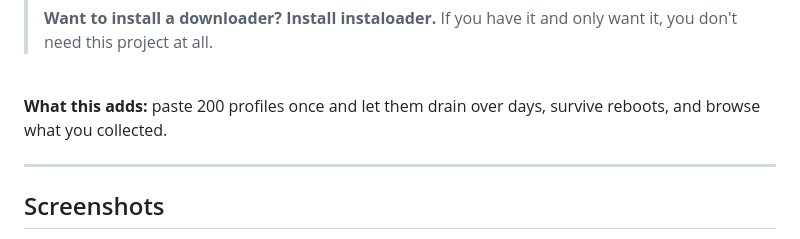
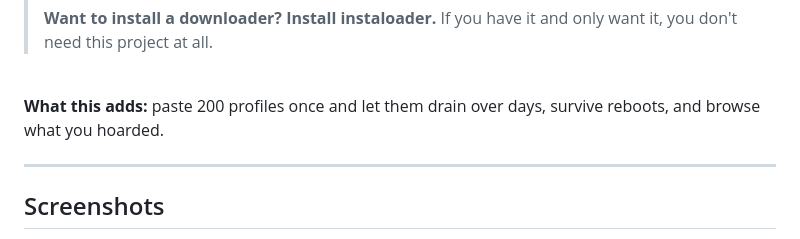
Before and after one commit to hardlysleeping/HardlyWatching, a Markdown page: README.md, the part around the change. GitHub-like rendering.

Commit message:
Update README to change 'collected' to 'hoarded'

```diff
--- a/README.md
+++ b/README.md
@@ -17,7 +17,7 @@
 <br clear="left">
 
 **What this adds:** paste 200 profiles once and let them drain over days, survive
-reboots, and browse what you collected.
+reboots, and browse what you hoarded.
 
 ---
 
```
